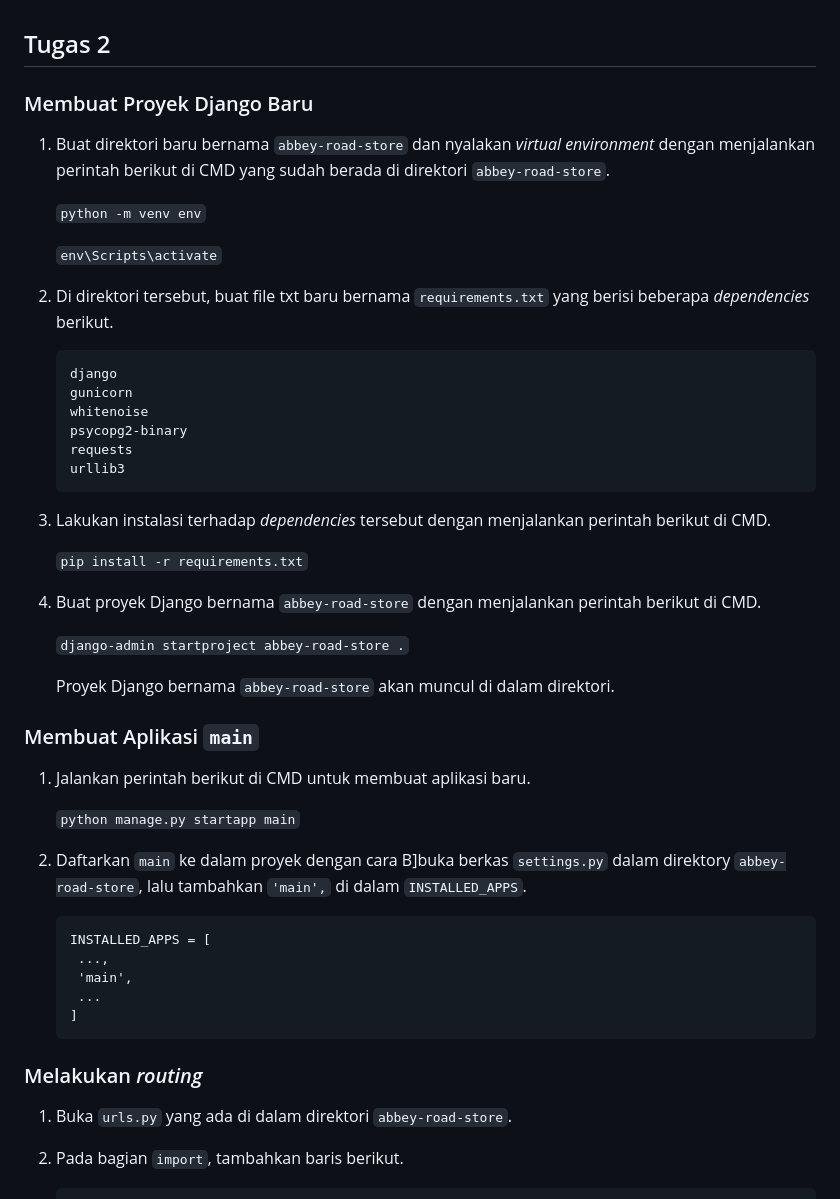
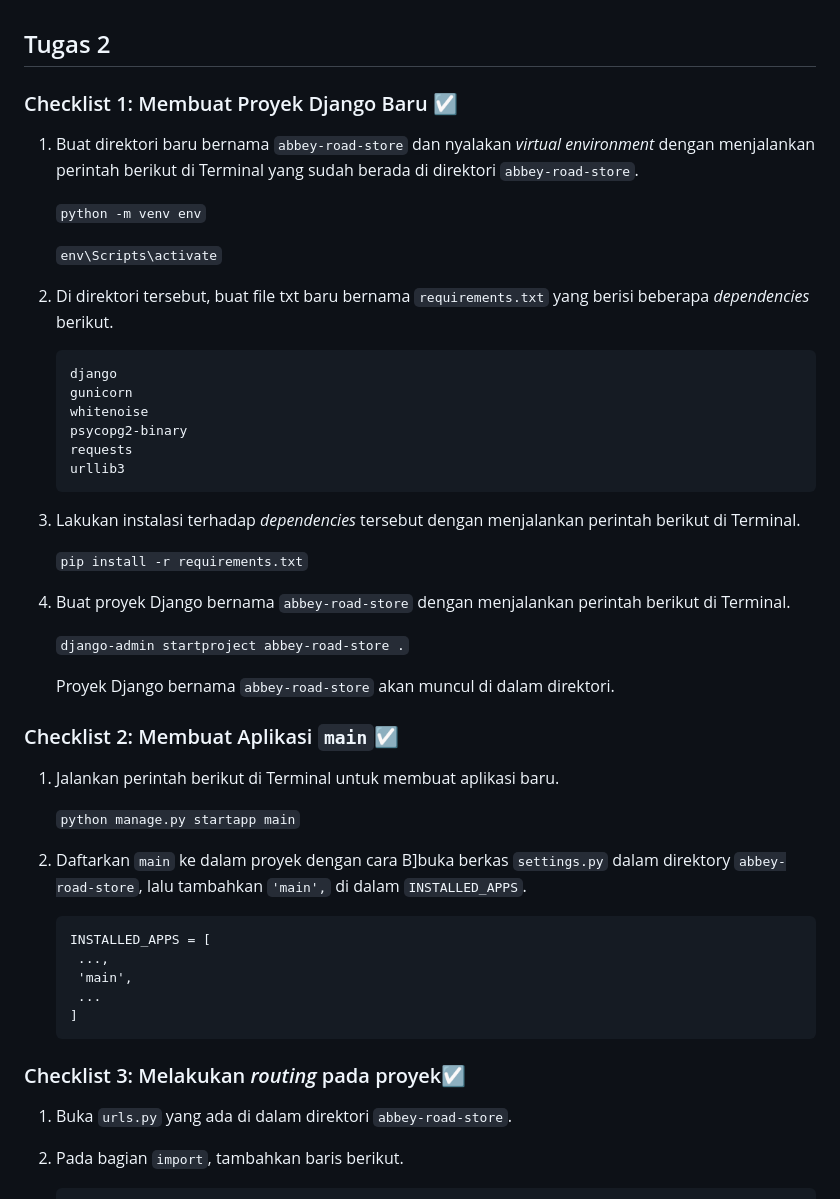
Before and after one commit to albyarto/abbey-road-store, a Markdown page: README.md, the part around one of its changes. GitHub-like rendering.

````diff
--- a/README.md
+++ b/README.md
@@ -1,6 +1,6 @@
 ## Tugas 2
-### Membuat Proyek Django Baru
-1. Buat direktori baru bernama `abbey-road-store` dan nyalakan _virtual environment_ dengan menjalankan perintah berikut di CMD yang sudah berada di direktori `abbey-road-store`.
+### Checklist 1: Membuat Proyek Django Baru ☑️
+1. Buat direktori baru bernama `abbey-road-store` dan nyalakan _virtual environment_ dengan menjalankan perintah berikut di Terminal yang sudah berada di direktori `abbey-road-store`.
 
    `python -m venv env`
 
@@ -14,17 +14,17 @@
    requests
    urllib3
    ```
-3. Lakukan instalasi terhadap _dependencies_ tersebut dengan menjalankan perintah berikut di CMD.
+3. Lakukan instalasi terhadap _dependencies_ tersebut dengan menjalankan perintah berikut di Terminal.
 
    `pip install -r requirements.txt`
-4. Buat proyek Django bernama `abbey-road-store` dengan menjalankan perintah berikut di CMD.
+4. Buat proyek Django bernama `abbey-road-store` dengan menjalankan perintah berikut di Terminal.
 
    `django-admin startproject abbey-road-store .`
 
    Proyek Django bernama `abbey-road-store` akan muncul di dalam direktori.
 
-### Membuat Aplikasi `main`
-1. Jalankan perintah berikut di CMD untuk membuat aplikasi baru.
+### Checklist 2: Membuat Aplikasi `main`☑️
+1. Jalankan perintah berikut di Terminal untuk membuat aplikasi baru.
 
    `python manage.py startapp main`
 2. Daftarkan `main` ke dalam proyek dengan cara B]buka berkas `settings.py` dalam direktory `abbey-road-store`, lalu tambahkan `'main',` di dalam `INSTALLED_APPS`.
@@ -36,7 +36,7 @@
    ]
    ```
 
-### Melakukan _routing_
+### Checklist 3: Melakukan _routing_ pada proyek☑️
 1. Buka `urls.py` yang ada di dalam direktori `abbey-road-store`.
 2. Pada bagian `import`, tambahkan baris berikut.
 
````
Also changed, not shown: other parts of README.md (+32 -5 lines).
